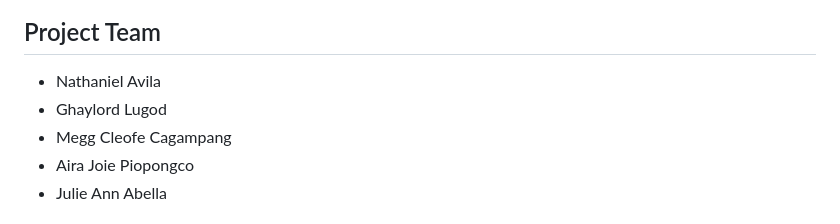
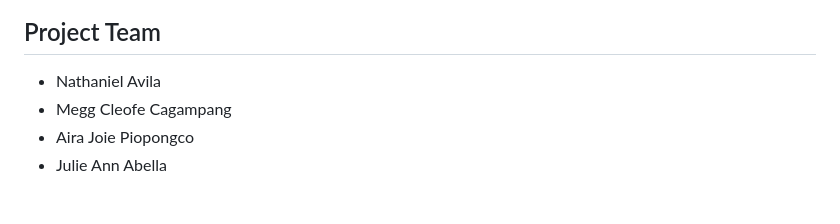
Before and after one commit to S0Iomon/G22-ws-t-bookworm, a Markdown page: README.md, the part around the change. Rendered like a GitHub page.

```diff
--- a/README.md
+++ b/README.md
@@ -69,7 +69,6 @@ Bookworm/
 ## Project Team
 
 - Nathaniel Avila
-- Ghaylord Lugod
 - Megg Cleofe Cagampang
 - Aira Joie Piopongco
 - Julie Ann Abella
```
